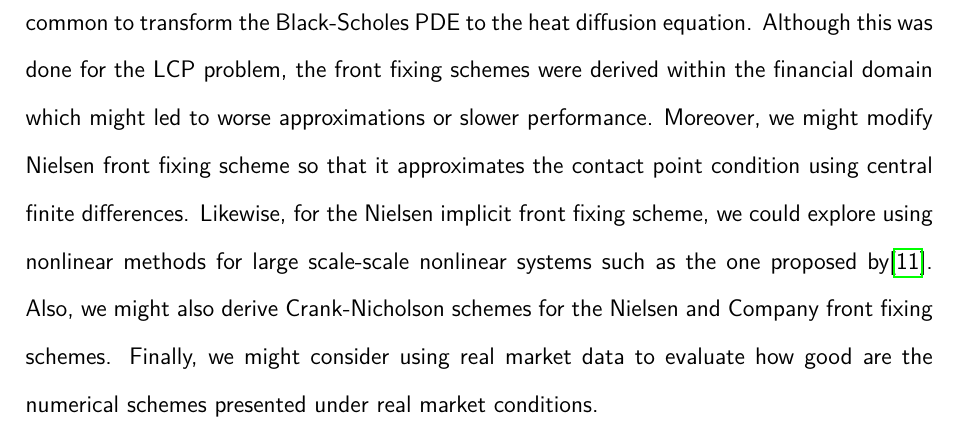
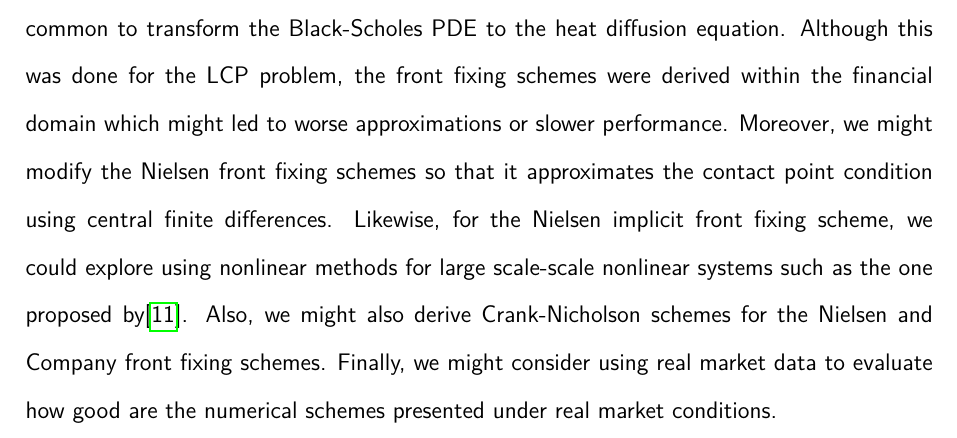
Before and after one commit to Alcruz/interstellar, a LaTeX document (docs/report.tex, which reads docs/chapters/chapter5_conclusion.tex): part of page 58 of 80, cut so that both start at the same text. Compiled offline with pdfLaTeX.

Commit message:
git push

```diff
--- a/docs/chapters/chapter5_conclusion.tex
+++ b/docs/chapters/chapter5_conclusion.tex
@@ -16,4 +16,4 @@ Concluding, the numerical experiments conducted showed that the explicit front-f
 
 \section{Further research}
 
-Further research opportunities arise from this report. Firstly, in others work\cite{dewynne_howison_wilmott_howison_1995}\cite{seydel_2009}\cite{wu1997front}, it is common to transform the Black-Scholes PDE to the heat diffusion equation. Although this was done for the LCP problem, the front fixing schemes were derived within the financial domain which might led to worse approximations or slower performance. Moreover, we might modify Nielsen front fixing scheme so that it approximates the contact point condition using central finite differences. Likewise, for the Nielsen implicit front fixing scheme, we could explore using nonlinear methods for large scale-scale nonlinear systems such as the one proposed by\cite{lacruz_2006}. Also, we might also derive Crank-Nicholson schemes for the Nielsen and Company front fixing schemes. Finally, we might consider using real market data to evaluate how good are the numerical schemes presented under real market conditions.
+Further research opportunities arise from this report. Firstly, in others work\cite{dewynne_howison_wilmott_howison_1995}\cite{seydel_2009}\cite{wu1997front}, it is common to transform the Black-Scholes PDE to the heat diffusion equation. Although this was done for the LCP problem, the front fixing schemes were derived within the financial domain which might led to worse approximations or slower performance. Moreover, we might modify the Nielsen front fixing schemes so that it approximates the contact point condition using central finite differences. Likewise, for the Nielsen implicit front fixing scheme, we could explore using nonlinear methods for large scale-scale nonlinear systems such as the one proposed by\cite{lacruz_2006}. Also, we might also derive Crank-Nicholson schemes for the Nielsen and Company front fixing schemes. Finally, we might consider using real market data to evaluate how good are the numerical schemes presented under real market conditions.
```
Also changed, not shown: docs/report.pdf.
